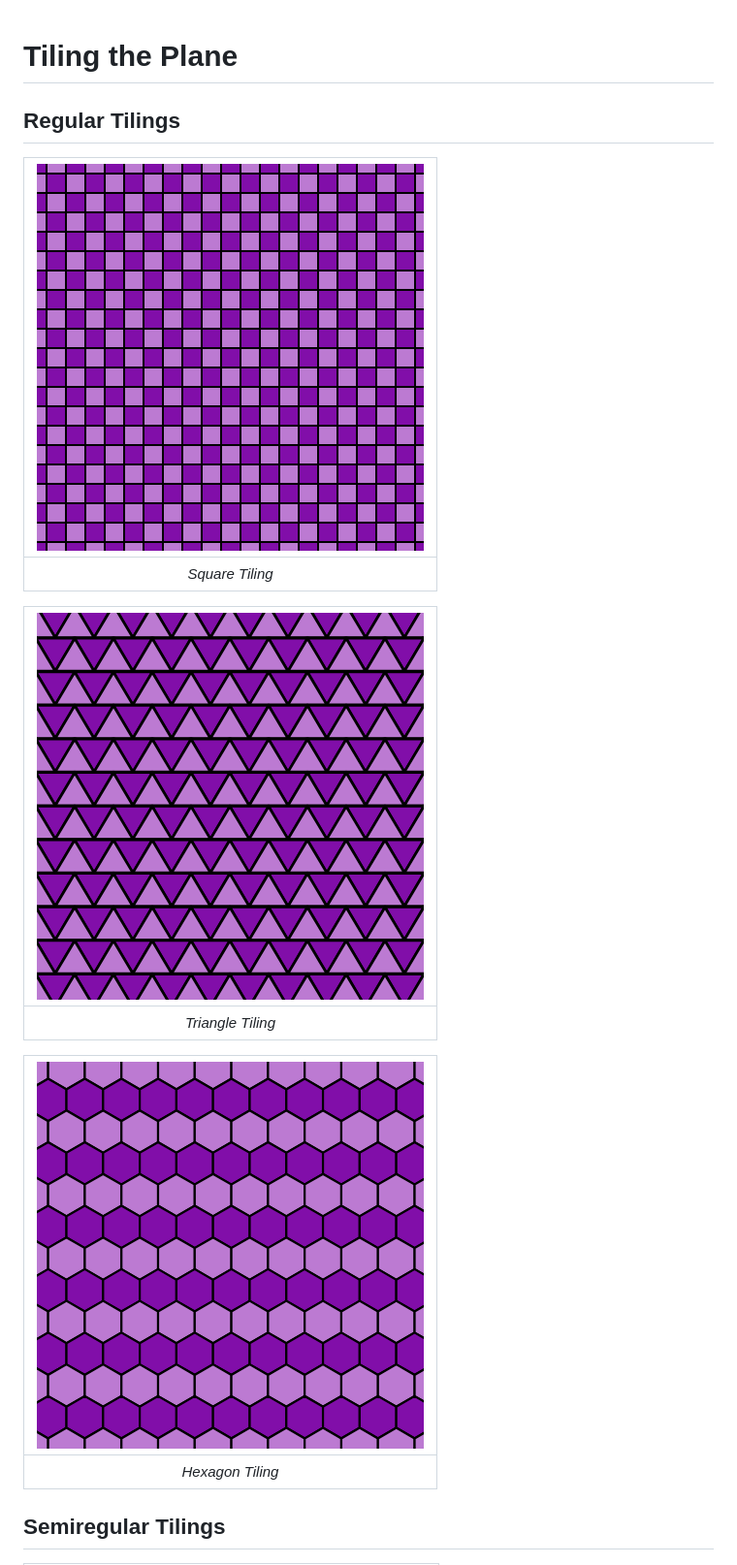
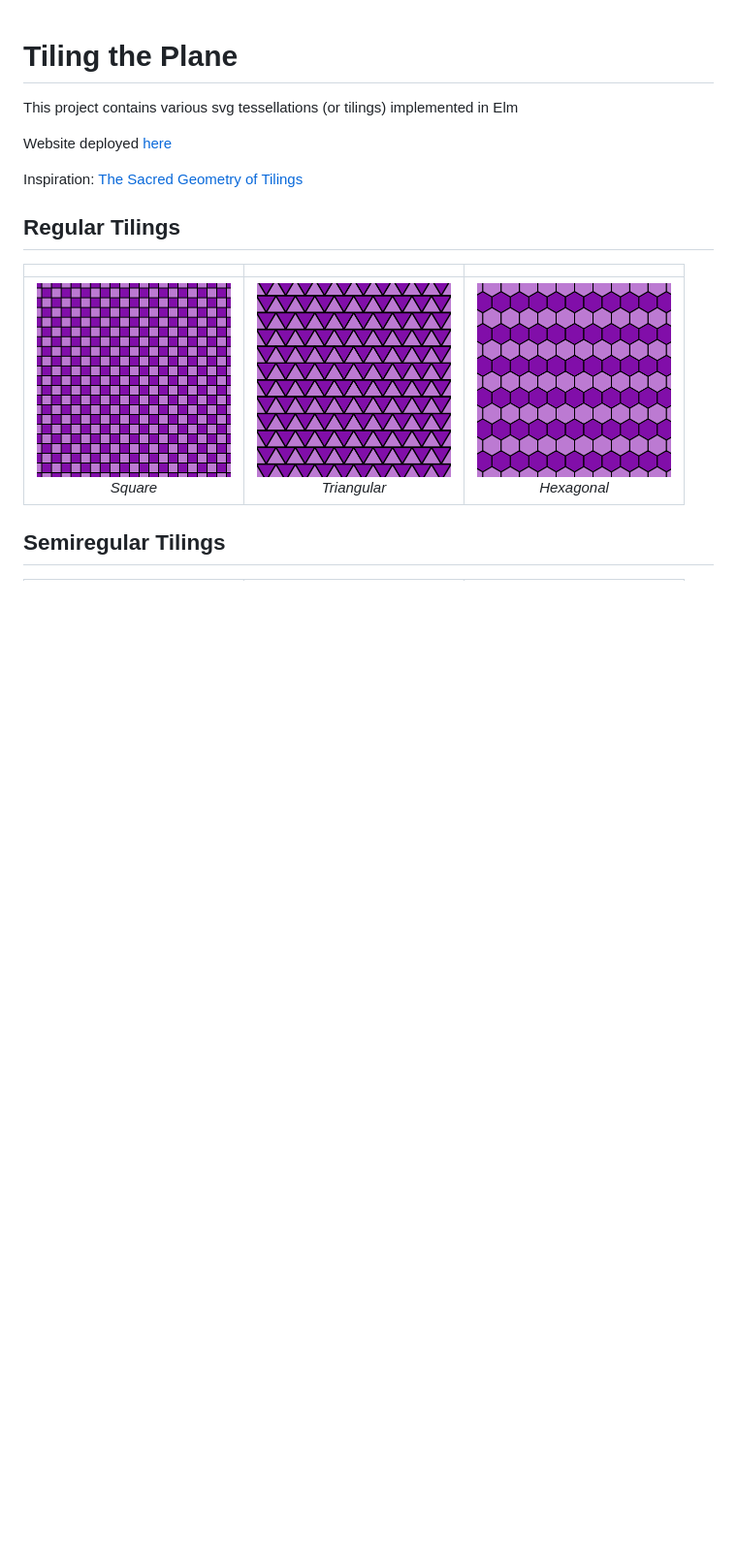
Before and after one commit to VSebastian8/Tessellation, a Markdown page: README.md, the part around one of its changes. Shown at 97% size. Rendered like a GitHub page; blank space fills up the shorter version.

```diff
--- a/README.md
+++ b/README.md
@@ -1,18 +1,16 @@
 # Tiling the Plane
+
+This project contains various svg tessellations (or tilings) implemented in Elm
+
+Website deployed [here](https://vsebastian8.github.io/Tessellation/)
+
+Inspiration: [The Sacred Geometry of Tilings](https://www.youtube.com/watch?v=wiWEP5Kf8sk&t=398s)
 
 ## Regular Tilings
 
-| ![Square Tiling](./assets/regular/squares.png) |
-| :--------------------------------------------: |
-|                _Square Tiling_                 |
-
-| ![Triangle Tiling](./assets/regular/triangles.png) |
-| :------------------------------------------------: |
-|                 _Triangle Tiling_                  |
-
-| ![Hexagon Tiling](./assets/regular/hexagons.png) |
-| :----------------------------------------------: |
-|                 _Hexagon Tiling_                 |
+|                                                                             |                                                                                    |                                                                                 |
+| :-------------------------------------------------------------------------: | :--------------------------------------------------------------------------------: | :-----------------------------------------------------------------------------: |
+| <img src="./assets/regular/squares.png" width="200" alt="Alt1"><br>_Square_ | <img src="./assets/regular/triangles.png" width="200" alt="Alt2"><br> _Triangular_ | <img src="./assets/regular/hexagons.png" width="200" alt="Alt3"><br>_Hexagonal_ |
 
 ## Semiregular Tilings
 
```
Also changed, not shown: other parts of README.md (+7 -10 lines), assets/semiregular/triHexagonal.png (added), assets/semiregular/truncatedSquare.png (added), 3 other files.
